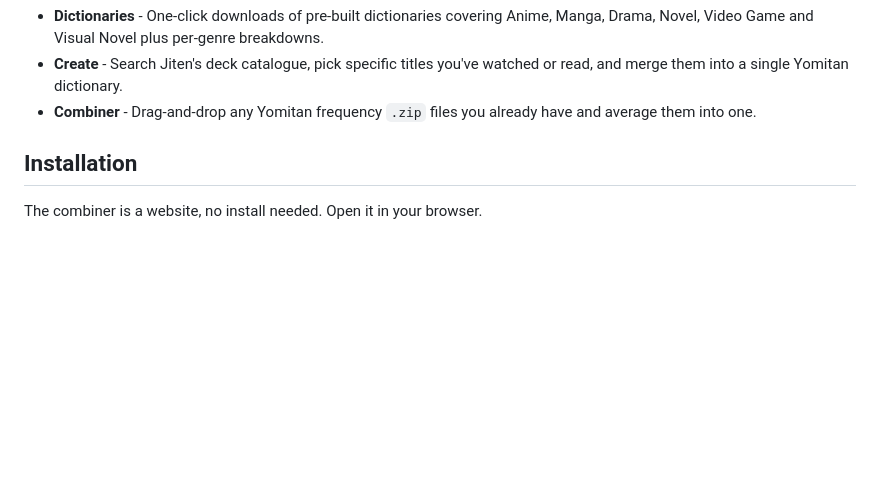
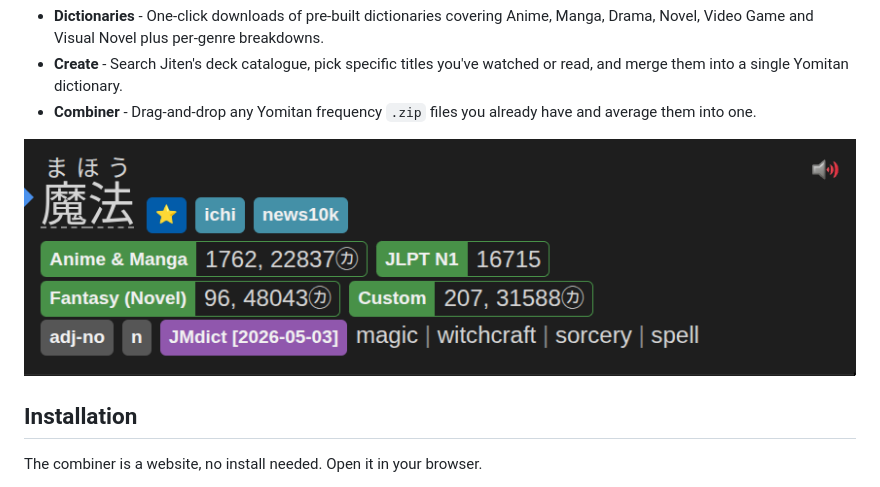
Before and after one commit to AaronTimony/yomitan-frequency-combiner, a Markdown page: README.md, the part around the change. Rendered like a GitHub page; pictures changed too: img/README_example.png (added); blank space fills up the shorter version.

Commit message:
Added image to README

```diff
--- a/README.md
+++ b/README.md
@@ -21,6 +21,8 @@ It offers three workflows:
   watched or read, and merge them into a single Yomitan dictionary.
 - **Combiner** - Drag-and-drop any Yomitan frequency `.zip` files you
   already have and average them into one.
+
+![Yomitan Frequency example](./img/README_example.png)
 
 ## Installation
 
```
